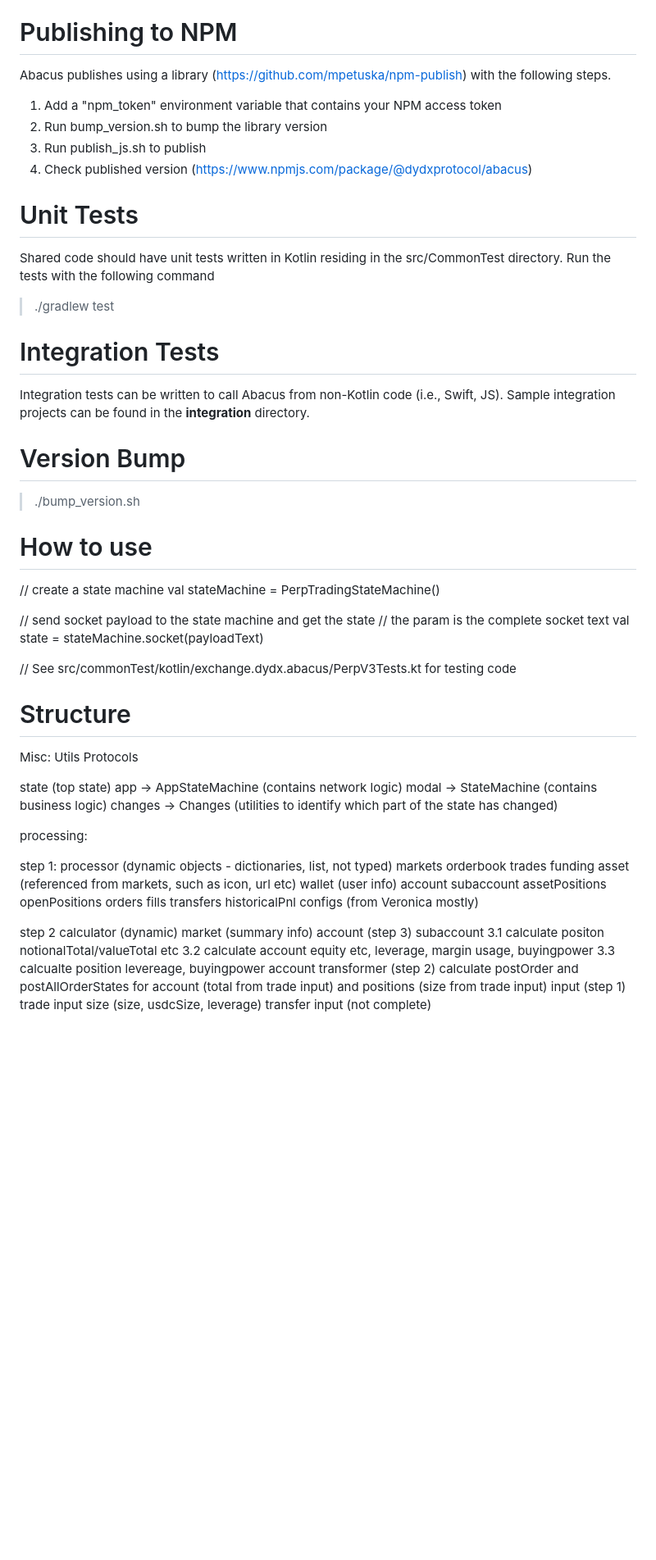
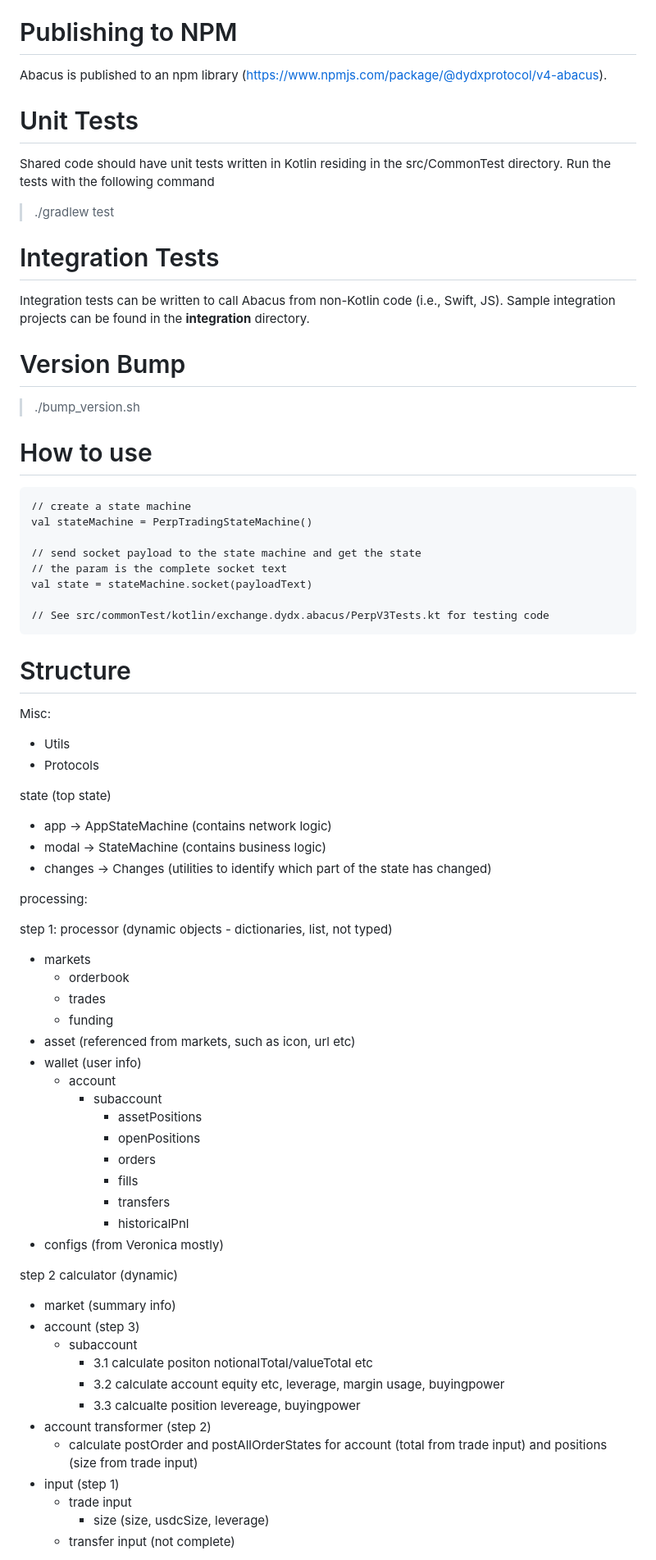
Before and after one commit to dydxprotocol/v4-abacus, a Markdown page: README.md, the part around one of its changes. Shown at 82% size. Drawn GitHub-style; blank space fills up the shorter version.

Commit message:
Remove outdated publish instructions from README (#312)
* update readme

* fix spacing

````diff
--- a/README.md
+++ b/README.md
@@ -71,21 +71,17 @@ A tarball of the package should be created in **build/packages** and you can ins
 
 # Publishing to NPM
 
-Abacus publishes using a library (https://github.com/mpetuska/npm-publish) with the following steps.
-1. Add a "npm_token" environment variable that contains your NPM access token
-2. Run bump_version.sh to bump the library version
-3. Run publish_js.sh to publish
-4. Check published version (https://www.npmjs.com/package/@dydxprotocol/abacus)
+Abacus is published to an npm library (https://www.npmjs.com/package/@dydxprotocol/v4-abacus).
 
 # Unit Tests
 
-Shared code should have unit tests written in Kotlin residing in the src/CommonTest directory.  Run the tests with the following command
+Shared code should have unit tests written in Kotlin residing in the src/CommonTest directory. Run the tests with the following command
 
 > ./gradlew test
 
 # Integration Tests
 
-Integration tests can be written to call Abacus from non-Kotlin code (i.e., Swift, JS).  Sample integration projects can be found in the **integration** directory.
+Integration tests can be written to call Abacus from non-Kotlin code (i.e., Swift, JS). Sample integration projects can be found in the **integration** directory.
 
 # Version Bump
 
@@ -93,6 +89,7 @@ Integration tests can be written to call Abacus from non-Kotlin code (i.e., Swif
 
 # How to use
 
+```
 // create a state machine
 val stateMachine = PerpTradingStateMachine()
 
@@ -100,53 +97,52 @@ val stateMachine = PerpTradingStateMachine()
 // the param is the complete socket text
 val state = stateMachine.socket(payloadText)
 
-
 // See src/commonTest/kotlin/exchange.dydx.abacus/PerpV3Tests.kt for testing code
+```
 
 # Structure
 
 Misc:
-   Utils
-   Protocols
+- Utils
+- Protocols
 
 state (top state)
-   app -> AppStateMachine (contains network logic)
-   modal -> StateMachine (contains business logic)
-   changes -> Changes (utilities to identify which part of the state has changed)
+- app -> AppStateMachine (contains network logic)
+- modal -> StateMachine (contains business logic)
+- changes -> Changes (utilities to identify which part of the state has changed)
 
 processing:
 
-
 step 1: processor (dynamic objects - dictionaries, list, not typed)
-   markets
-      orderbook
-      trades
-      funding
-   asset (referenced from markets, such as icon, url etc)
-   wallet (user info)
-      account
-         subaccount
-            assetPositions
-            openPositions
-            orders
-            fills
-            transfers
-            historicalPnl
-   configs (from Veronica mostly)
+- markets
+  - orderbook
+  - trades
+  - funding
+- asset (referenced from markets, such as icon, url etc)
+- wallet (user info)
+  - account
+    - subaccount
+      - assetPositions
+      - openPositions
+      - orders
+      - fills
+      - transfers
+      - historicalPnl
+- configs (from Veronica mostly)
 
 step 2 calculator (dynamic)
-   market (summary info)
-   account (step 3)
-      subaccount
-         3.1 calculate positon notionalTotal/valueTotal etc
-         3.2 calculate account equity etc, leverage, margin usage, buyingpower
-         3.3 calcualte position levereage, buyingpower
-   account transformer (step 2)
-      calculate postOrder and postAllOrderStates for account (total from trade input)
-      and positions (size from trade input)
-   input (step 1)
-      trade input
-         size (size, usdcSize, leverage)
-      transfer input (not complete)
+- market (summary info)
+- account (step 3)
+  - subaccount
+    - 3.1 calculate positon notionalTotal/valueTotal etc
+    - 3.2 calculate account equity etc, leverage, margin usage, buyingpower
+    - 3.3 calcualte position levereage, buyingpower
+- account transformer (step 2)
+  - calculate postOrder and postAllOrderStates for account (total from trade input)
+and positions (size from trade input)
+- input (step 1)
+  - trade input
+    - size (size, usdcSize, leverage)
+  - transfer input (not complete)
 
 step 3 validator (from postOrder and postAllOrders states)
````
Also changed, not shown: other parts of README.md (+10 -11 lines).
